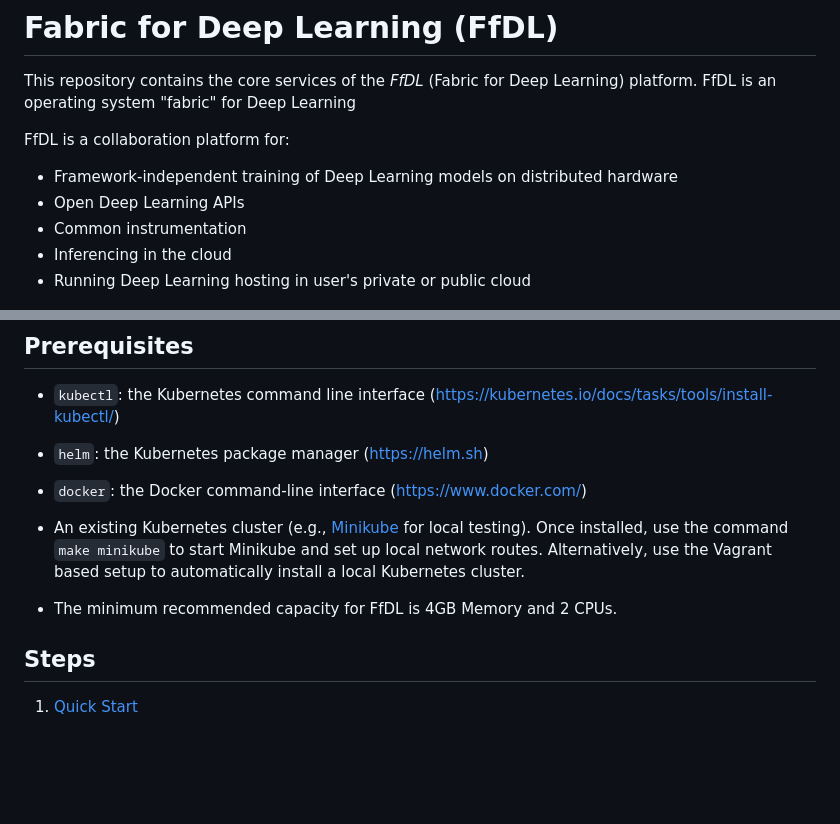
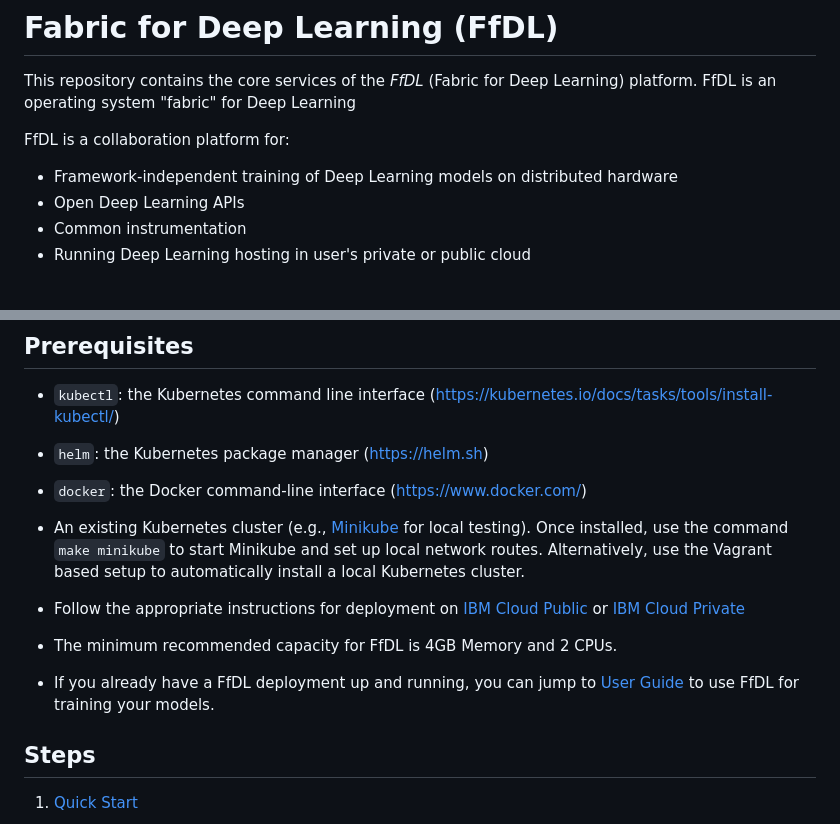
Before and after one commit to IBM/FfDL, a Markdown page: README.md, 2 parts joined by grey strips. Rendered like a GitHub page; blank space fills up the shorter version.

Commit message:
Some changes in Prereqs + Pointers to ICP  (#23)
* adding prereqs and bumping user guide in front

* adding prereqs and bumping user guide in front

```diff
--- a/README.md
+++ b/README.md
@@ -8,7 +8,6 @@ FfDL is a collaboration platform for:
 - Framework-independent training of Deep Learning models on distributed hardware
 - Open Deep Learning APIs
 - Common instrumentation
-- Inferencing in the cloud
 - Running Deep Learning hosting in user's private or public cloud
 
 ![ffdl-architecture](docs/images/ffdl-architecture.png)
@@ -25,7 +24,11 @@ FfDL is a collaboration platform for:
   Once installed, use the command `make minikube` to start Minikube and set up local network routes. Alternatively,
   use the Vagrant based setup to automatically install a local Kubernetes cluster.
 
+* Follow the appropriate instructions for deployment on [IBM Cloud Public](https://github.com/IBM/container-journey-template/blob/master/README.md) or [IBM Cloud Private](https://github.com/IBM/deploy-ibm-cloud-private/blob/master/README.md)
+
 * The minimum recommended capacity for FfDL is 4GB Memory and 2 CPUs.
+
+* If you already have a FfDL deployment up and running, you can jump to [User Guide](docs/user-guide.md) to use FfDL for training your models.
 
 ## Steps
 1. [Quick Start](#1-quick-start)
```
Also changed, not shown: docs/images/ffdl-pattern-arch.png (added).
